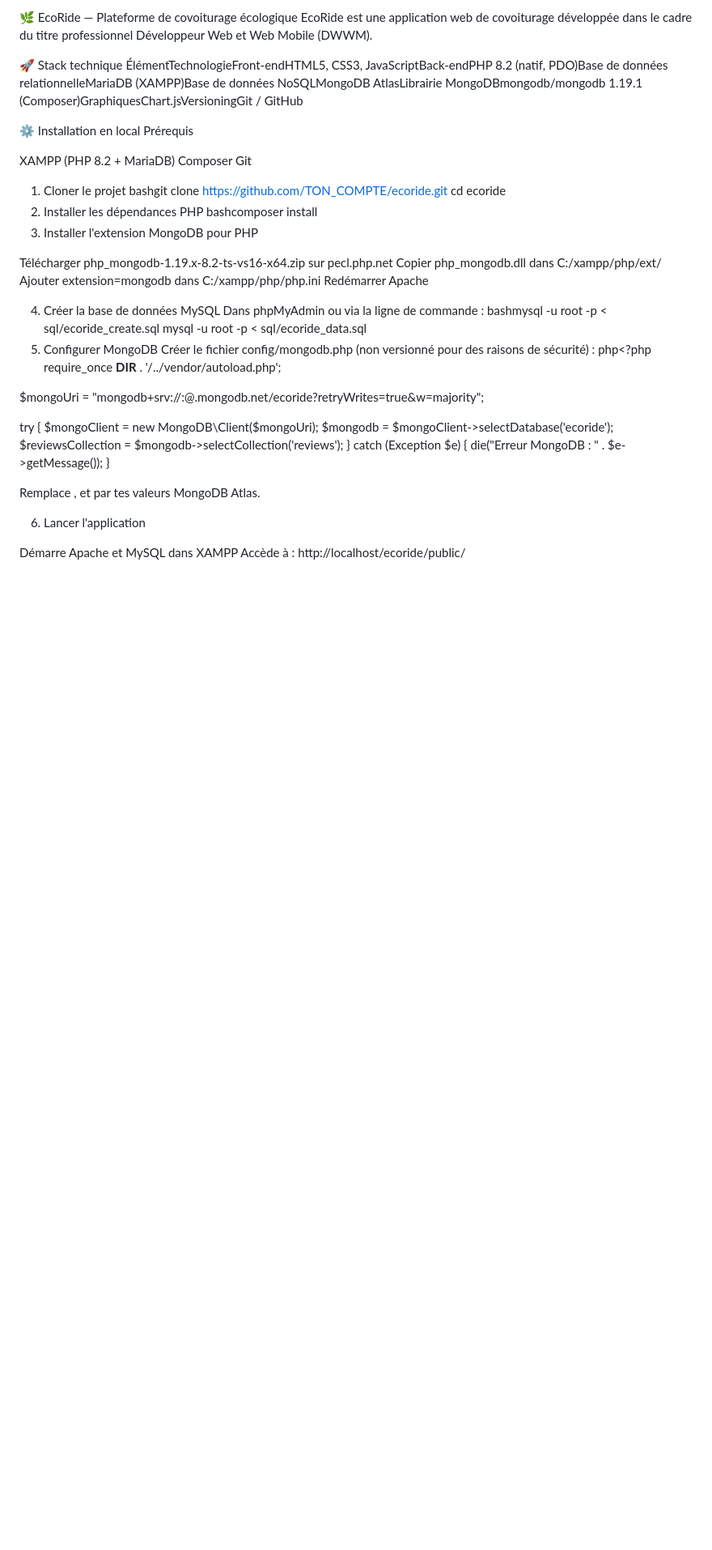
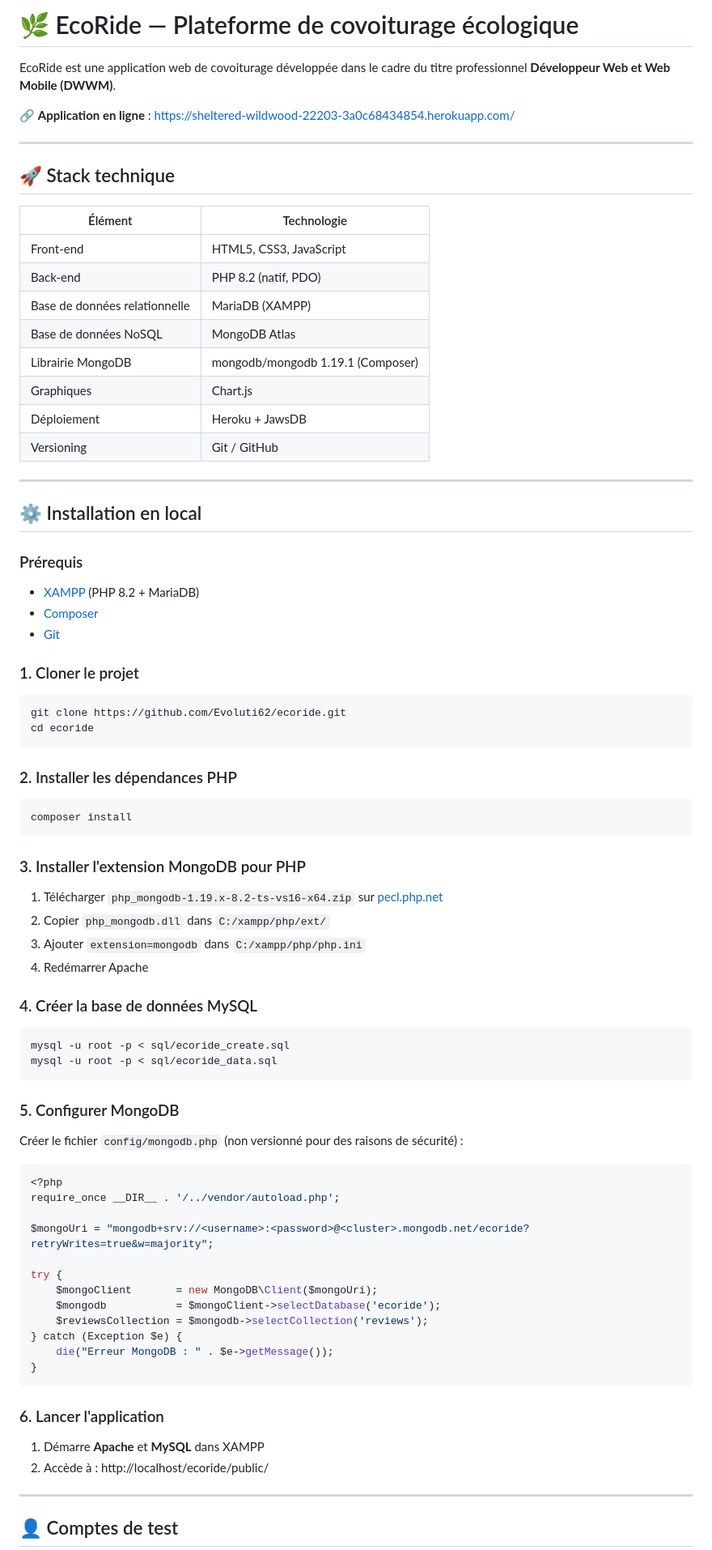
Before and after one commit to Evoluti83/ecoride, a Markdown page: README.md, the part around one of its changes. Shown at 81% size. Drawn GitHub-style; blank space fills up the shorter version.

Commit message:
docs: mise à jour README avec lien Heroku et structure correcte

````diff
--- a/README.md
+++ b/README.md
@@ -1,35 +1,66 @@
-🌿 EcoRide — Plateforme de covoiturage écologique
-EcoRide est une application web de covoiturage développée dans le cadre du titre professionnel Développeur Web et Web Mobile (DWWM).
+# 🌿 EcoRide — Plateforme de covoiturage écologique
 
-🚀 Stack technique
-ÉlémentTechnologieFront-endHTML5, CSS3, JavaScriptBack-endPHP 8.2 (natif, PDO)Base de données relationnelleMariaDB (XAMPP)Base de données NoSQLMongoDB AtlasLibrairie MongoDBmongodb/mongodb 1.19.1 (Composer)GraphiquesChart.jsVersioningGit / GitHub
+EcoRide est une application web de covoiturage développée dans le cadre du titre professionnel **Développeur Web et Web Mobile (DWWM)**.
 
-⚙️ Installation en local
-Prérequis
+🔗 **Application en ligne** : https://sheltered-wildwood-22203-3a0c68434854.herokuapp.com/
 
-XAMPP (PHP 8.2 + MariaDB)
-Composer
-Git
+---
 
-1. Cloner le projet
-bashgit clone https://github.com/TON_COMPTE/ecoride.git
+## 🚀 Stack technique
+
+| Élément | Technologie |
+|---------|------------|
+| Front-end | HTML5, CSS3, JavaScript |
+| Back-end | PHP 8.2 (natif, PDO) |
+| Base de données relationnelle | MariaDB (XAMPP) |
+| Base de données NoSQL | MongoDB Atlas |
+| Librairie MongoDB | mongodb/mongodb 1.19.1 (Composer) |
+| Graphiques | Chart.js |
+| Déploiement | Heroku + JawsDB |
+| Versioning | Git / GitHub |
+
+---
+
+## ⚙️ Installation en local
+
+### Prérequis
+- [XAMPP](https://www.apachefriends.org/) (PHP 8.2 + MariaDB)
+- [Composer](https://getcomposer.org/)
+- [Git](https://git-scm.com/)
+
+### 1. Cloner le projet
+
+```bash
+git clone https://github.com/Evoluti62/ecoride.git
 cd ecoride
-2. Installer les dépendances PHP
-bashcomposer install
-3. Installer l'extension MongoDB pour PHP
+```
 
-Télécharger php_mongodb-1.19.x-8.2-ts-vs16-x64.zip sur pecl.php.net
-Copier php_mongodb.dll dans C:/xampp/php/ext/
-Ajouter extension=mongodb dans C:/xampp/php/php.ini
-Redémarrer Apache
+### 2. Installer les dépendances PHP
 
-4. Créer la base de données MySQL
-Dans phpMyAdmin ou via la ligne de commande :
-bashmysql -u root -p < sql/ecoride_create.sql
+```bash
+composer install
+```
+
+### 3. Installer l'extension MongoDB pour PHP
+
+1. Télécharger `php_mongodb-1.19.x-8.2-ts-vs16-x64.zip` sur [pecl.php.net](https://pecl.php.net/package/mongodb)
+2. Copier `php_mongodb.dll` dans `C:/xampp/php/ext/`
+3. Ajouter `extension=mongodb` dans `C:/xampp/php/php.ini`
+4. Redémarrer Apache
+
+### 4. Créer la base de données MySQL
+
+```bash
+mysql -u root -p < sql/ecoride_create.sql
 mysql -u root -p < sql/ecoride_data.sql
-5. Configurer MongoDB
-Créer le fichier config/mongodb.php (non versionné pour des raisons de sécurité) :
-php<?php
+```
+
+### 5. Configurer MongoDB
+
+Créer le fichier `config/mongodb.php` (non versionné pour des raisons de sécurité) :
+
+```php
+<?php
 require_once __DIR__ . '/../vendor/autoload.php';
 
 $mongoUri = "mongodb+srv://<username>:<password>@<cluster>.mongodb.net/ecoride?retryWrites=true&w=majority";
@@ -41,12 +72,14 @@ try {
 } catch (Exception $e) {
     die("Erreur MongoDB : " . $e->getMessage());
 }
+```
 
-Remplace <username>, <password> et <cluster> par tes valeurs MongoDB Atlas.
+### 6. Lancer l'application
 
-6. Lancer l'application
+1. Démarre **Apache** et **MySQL** dans XAMPP
+2. Accède à : http://localhost/ecoride/public/
 
-Démarre Apache et MySQL dans XAMPP
-Accède à : http://localhost/ecoride/public/
+---
 
+## 👤 Comptes de test
 
````
Also changed, not shown: other parts of README.md (+39 -26 lines).
